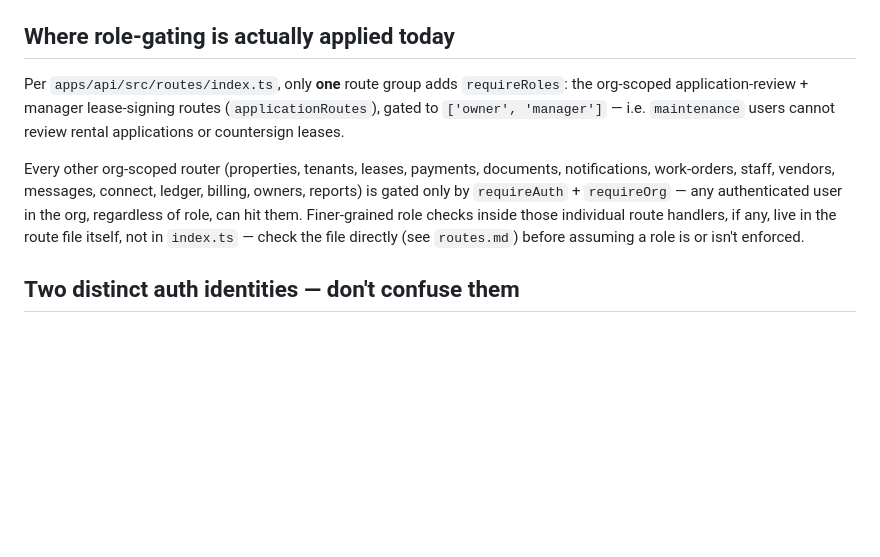
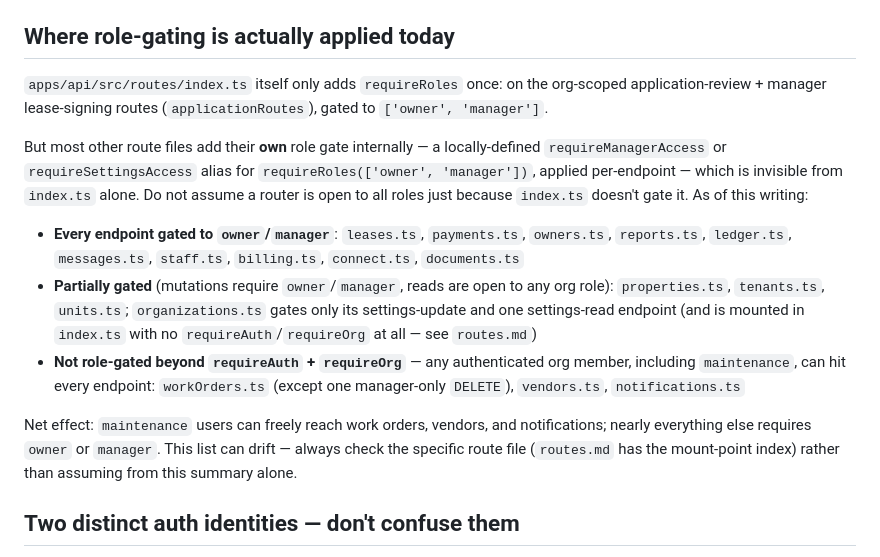
Before and after one commit to rudyjm3/property-management-webapp, a Markdown page: docs/reference/rbac.md, the part around the change. Rendered like a GitHub page; blank space fills up the shorter version.

Commit message:
Fix inaccuracies in rbac.md and modules.md flagged in PR review
rbac.md overstated which routers are open to any authenticated org
role — most route files add their own owner/manager gate internally
via a local requireManagerAccess/requireSettingsAccess alias, which
isn't visible from index.ts alone. modules.md presented module-gating
infrastructure (active_modules field, ModuleGate component) as if it
already existed; none of it is implemented yet.

```diff
--- a/docs/reference/rbac.md
+++ b/docs/reference/rbac.md
@@ -29,18 +29,33 @@ All five return `401 UNAUTHORIZED`/`INVALID_TOKEN`/`USER_NOT_FOUND` or
 
 ## Where role-gating is actually applied today
 
-Per `apps/api/src/routes/index.ts`, only **one** route group adds
-`requireRoles`: the org-scoped application-review + manager lease-signing
-routes (`applicationRoutes`), gated to `['owner', 'manager']` — i.e.
-`maintenance` users cannot review rental applications or countersign leases.
+`apps/api/src/routes/index.ts` itself only adds `requireRoles` once: on the
+org-scoped application-review + manager lease-signing routes
+(`applicationRoutes`), gated to `['owner', 'manager']`.
 
-Every other org-scoped router (properties, tenants, leases, payments,
-documents, notifications, work-orders, staff, vendors, messages, connect,
-ledger, billing, owners, reports) is gated only by `requireAuth` +
-`requireOrg` — any authenticated user in the org, regardless of role, can hit
-them. Finer-grained role checks inside those individual route handlers, if
-any, live in the route file itself, not in `index.ts` — check the file
-directly (see `routes.md`) before assuming a role is or isn't enforced.
+But most other route files add their **own** role gate internally — a
+locally-defined `requireManagerAccess` or `requireSettingsAccess` alias for
+`requireRoles(['owner', 'manager'])`, applied per-endpoint — which is
+invisible from `index.ts` alone. Do not assume a router is open to all roles
+just because `index.ts` doesn't gate it. As of this writing:
+
+- **Every endpoint gated to `owner`/`manager`**: `leases.ts`, `payments.ts`,
+  `owners.ts`, `reports.ts`, `ledger.ts`, `messages.ts`, `staff.ts`,
+  `billing.ts`, `connect.ts`, `documents.ts`
+- **Partially gated** (mutations require `owner`/`manager`, reads are open to
+  any org role): `properties.ts`, `tenants.ts`, `units.ts`; `organizations.ts`
+  gates only its settings-update and one settings-read endpoint (and is
+  mounted in `index.ts` with no `requireAuth`/`requireOrg` at all — see
+  `routes.md`)
+- **Not role-gated beyond `requireAuth` + `requireOrg`** — any authenticated
+  org member, including `maintenance`, can hit every endpoint:
+  `workOrders.ts` (except one manager-only `DELETE`), `vendors.ts`,
+  `notifications.ts`
+
+Net effect: `maintenance` users can freely reach work orders, vendors, and
+notifications; nearly everything else requires `owner` or `manager`. This
+list can drift — always check the specific route file (`routes.md` has the
+mount-point index) rather than assuming from this summary alone.
 
 ## Two distinct auth identities — don't confuse them
 
```
Also changed, not shown: docs/reference/modules.md (+10 -6 lines).
